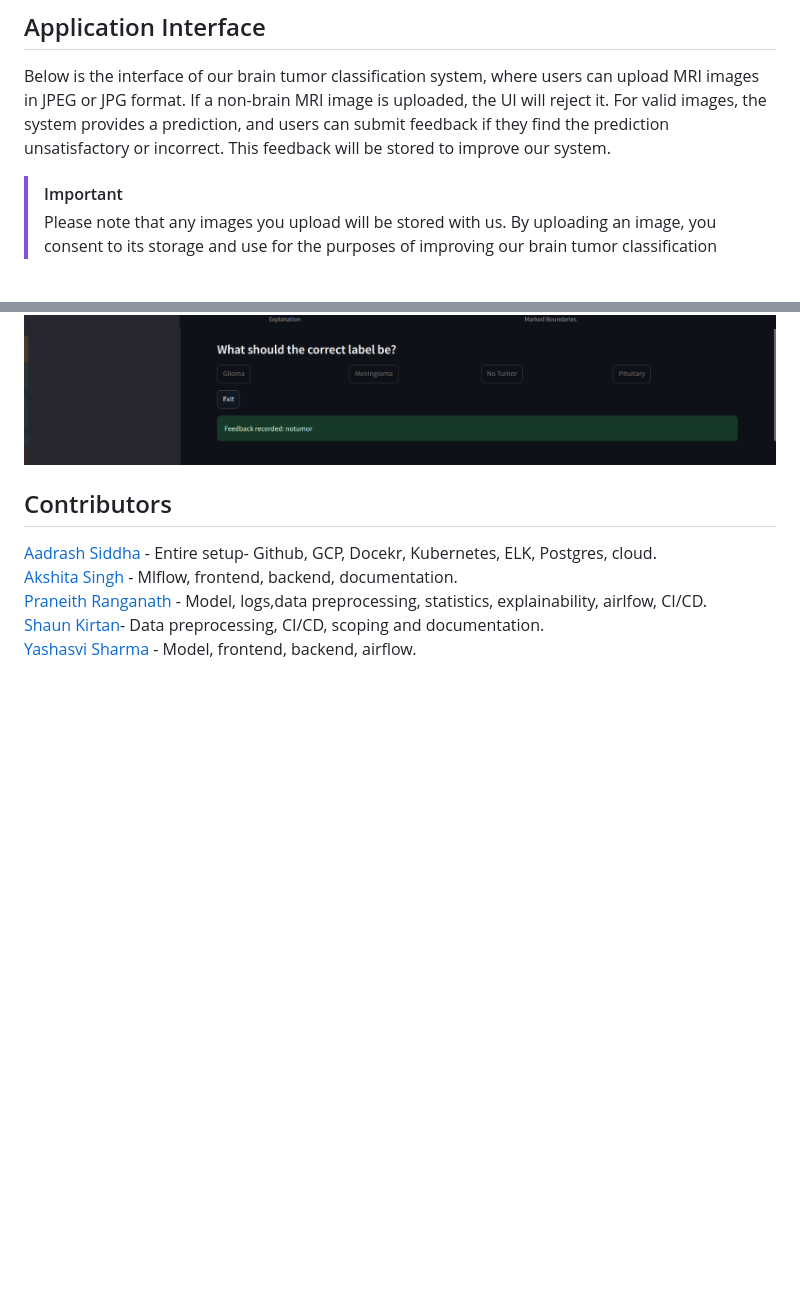
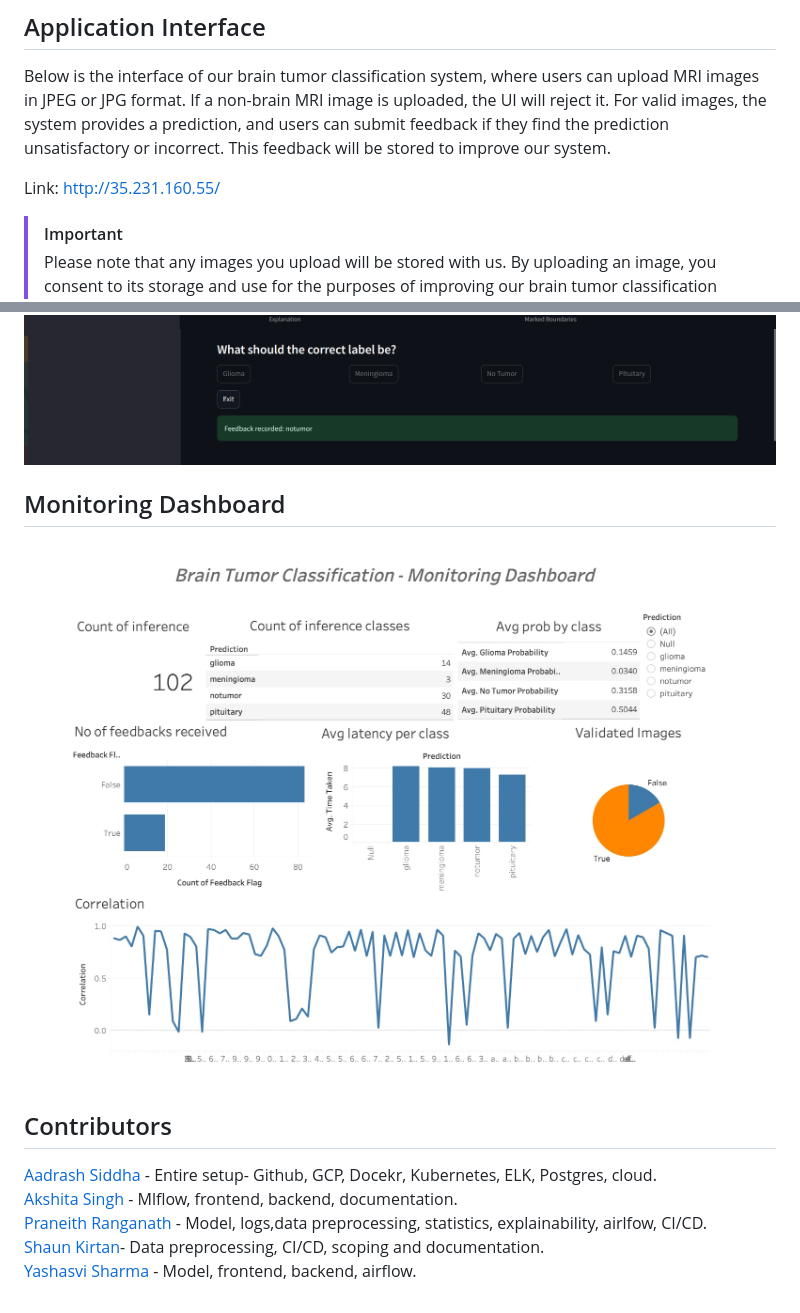
Before and after one commit to Omii2899/Brain-Tumor-Classification, a Markdown page: README.md, 2 parts joined by grey strips. GitHub-like rendering; pictures changed too: assets/dashboard.jpeg (added); blank space fills up the shorter version.

```diff
--- a/README.md
+++ b/README.md
@@ -170,6 +170,8 @@ If the performance has improved we can proceed by registering the model and depl
 
 Below is the interface of our brain tumor classification system, where users can upload MRI images in JPEG or JPG format. If a non-brain MRI image is uploaded, the UI will reject it. For valid images, the system provides a prediction, and users can submit feedback if they find the prediction unsatisfactory or incorrect. This feedback will be stored to improve our system.
 
+Link: <source> http://35.231.160.55/ </source>
+
  > [!IMPORTANT]
  > Please note that any images you upload will be stored with us. By uploading an image, you consent to its storage and use for the purposes of improving our brain tumor classification model. We are committed to ensuring the privacy and security of your data and will not share it with any third parties without your explicit consent.
 
@@ -177,8 +179,9 @@ Below is the interface of our brain tumor classification system, where users can
 ![picture alt](assets/UI-2.png)
 ![picture alt](assets/UI-3.png)
 
+## Monitoring Dashboard
 
-
+![picture alt](assets/dashboard.jpeg)
 
 ## Contributors
 
```
Also changed, not shown: other parts of README.md (+2 -2 lines), assets/Model-architecture.png (deleted), assets/ProjectWorkflow.png (added), assets/retrain-pipeline.jpg.
